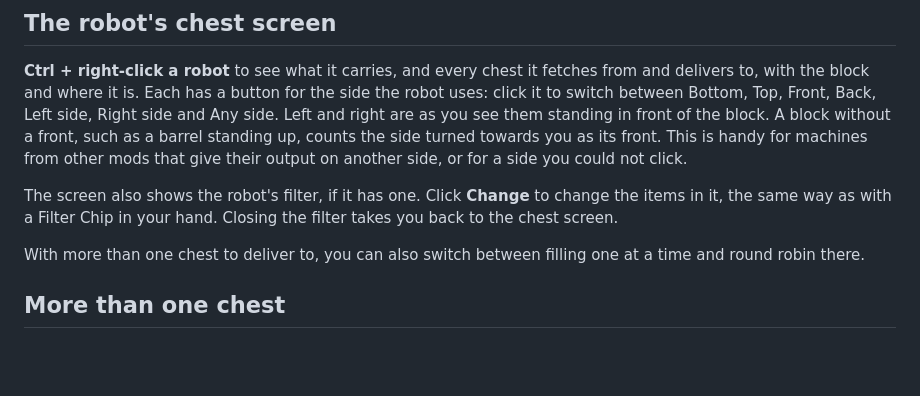
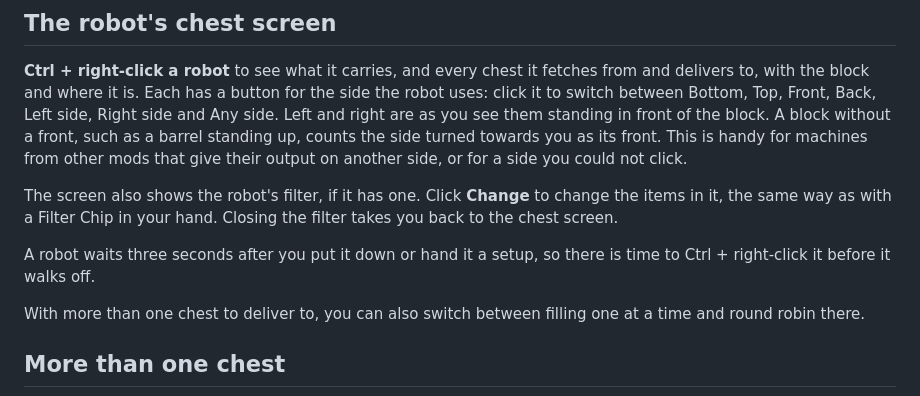
Before and after one commit to farmerfrankdev/farmerfranks-robotics-wiki, a Markdown page: Robot-Linker.md, the part around the change. GitHub-like rendering; blank space fills up the shorter version.

Commit message:
Robots wait three seconds after being put down or set up
Co-Authored-By: Claude Opus 5.5 <noreply@anthropic.com>

```diff
--- a/Robot-Linker.md
+++ b/Robot-Linker.md
@@ -28,6 +28,8 @@ For a chest the side makes no difference, but a furnace or another mod's machine
 
 The screen also shows the robot's filter, if it has one. Click **Change** to change the items in it, the same way as with a Filter Chip in your hand. Closing the filter takes you back to the chest screen.
 
+A robot waits three seconds after you put it down or hand it a setup, so there is time to Ctrl + right-click it before it walks off.
+
 With more than one chest to deliver to, you can also switch between filling one at a time and round robin there.
 
 ## More than one chest
```
